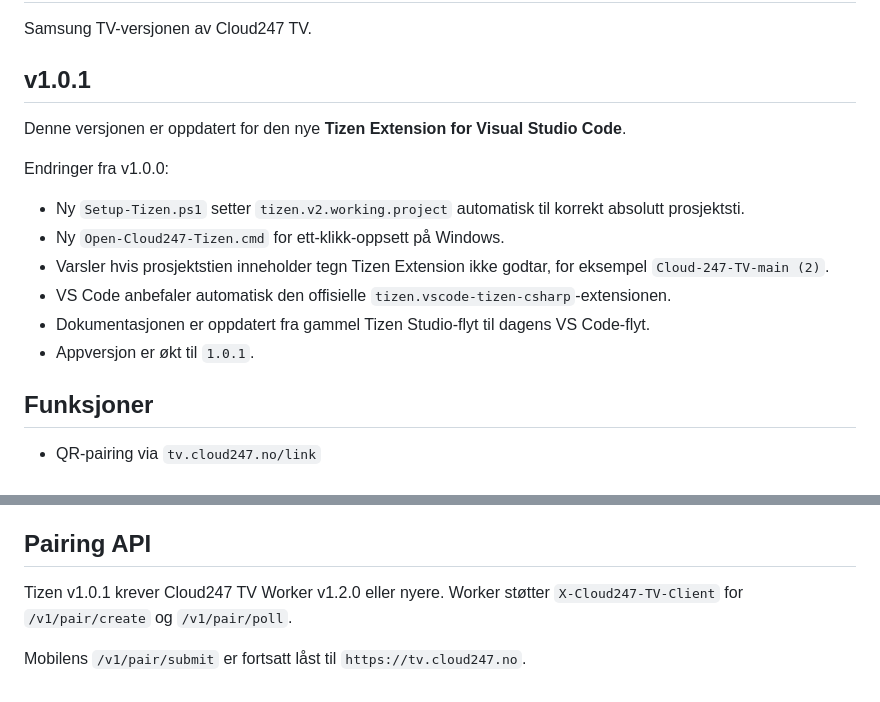
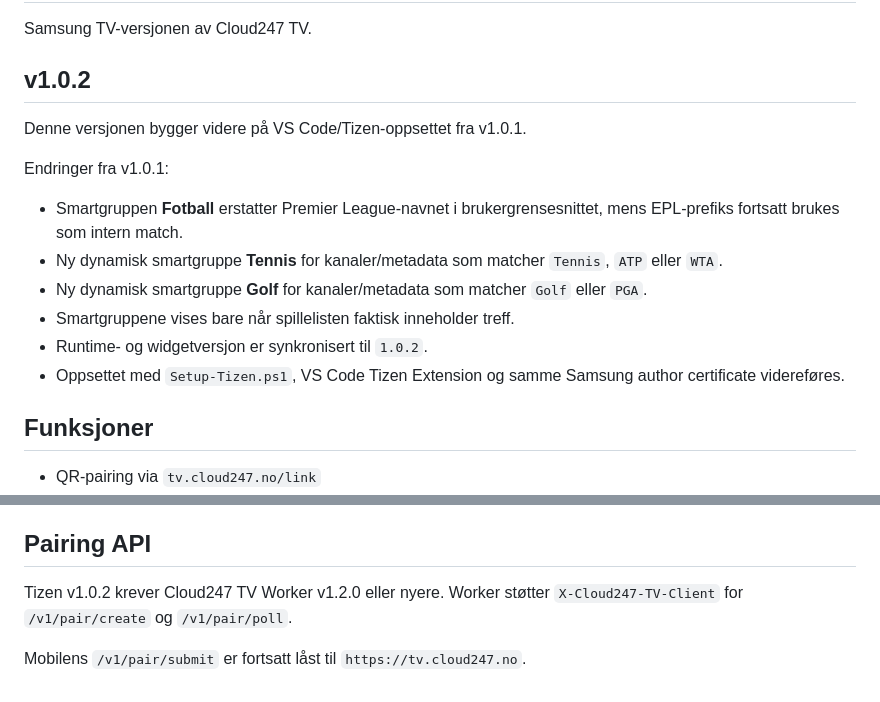
Before and after one commit to cloud247-hub/Cloud-247-TV, a Markdown page: tizen-tv/README.md, 2 parts joined by grey strips. GitHub-like rendering.

Commit message:
Document Samsung Tizen v1.0.2

```diff
--- a/tizen-tv/README.md
+++ b/tizen-tv/README.md
@@ -2,18 +2,18 @@
 
 Samsung TV-versjonen av Cloud247 TV.
 
-## v1.0.1
+## v1.0.2
 
-Denne versjonen er oppdatert for den nye **Tizen Extension for Visual Studio Code**.
+Denne versjonen bygger videre på VS Code/Tizen-oppsettet fra v1.0.1.
 
-Endringer fra v1.0.0:
+Endringer fra v1.0.1:
 
-- Ny `Setup-Tizen.ps1` setter `tizen.v2.working.project` automatisk til korrekt absolutt prosjektsti.
-- Ny `Open-Cloud247-Tizen.cmd` for ett-klikk-oppsett på Windows.
-- Varsler hvis prosjektstien inneholder tegn Tizen Extension ikke godtar, for eksempel `Cloud-247-TV-main (2)`.
-- VS Code anbefaler automatisk den offisielle `tizen.vscode-tizen-csharp`-extensionen.
-- Dokumentasjonen er oppdatert fra gammel Tizen Studio-flyt til dagens VS Code-flyt.
-- Appversjon er økt til `1.0.1`.
+- Smartgruppen **Fotball** erstatter Premier League-navnet i brukergrensesnittet, mens EPL-prefiks fortsatt brukes som intern match.
+- Ny dynamisk smartgruppe **Tennis** for kanaler/metadata som matcher `Tennis`, `ATP` eller `WTA`.
+- Ny dynamisk smartgruppe **Golf** for kanaler/metadata som matcher `Golf` eller `PGA`.
+- Smartgruppene vises bare når spillelisten faktisk inneholder treff.
+- Runtime- og widgetversjon er synkronisert til `1.0.2`.
+- Oppsettet med `Setup-Tizen.ps1`, VS Code Tizen Extension og samme Samsung author certificate videreføres.
 
 ## Funksjoner
 
@@ -154,6 +154,6 @@ Hvis Package Manager henger eller loggen viser `ETIMEDOUT`, test fra et annet ne
 
 ## Pairing API
 
-Tizen v1.0.1 krever Cloud247 TV Worker v1.2.0 eller nyere. Worker støtter `X-Cloud247-TV-Client` for `/v1/pair/create` og `/v1/pair/poll`.
+Tizen v1.0.2 krever Cloud247 TV Worker v1.2.0 eller nyere. Worker støtter `X-Cloud247-TV-Client` for `/v1/pair/create` og `/v1/pair/poll`.
 
 Mobilens `/v1/pair/submit` er fortsatt låst til `https://tv.cloud247.no`.
```
